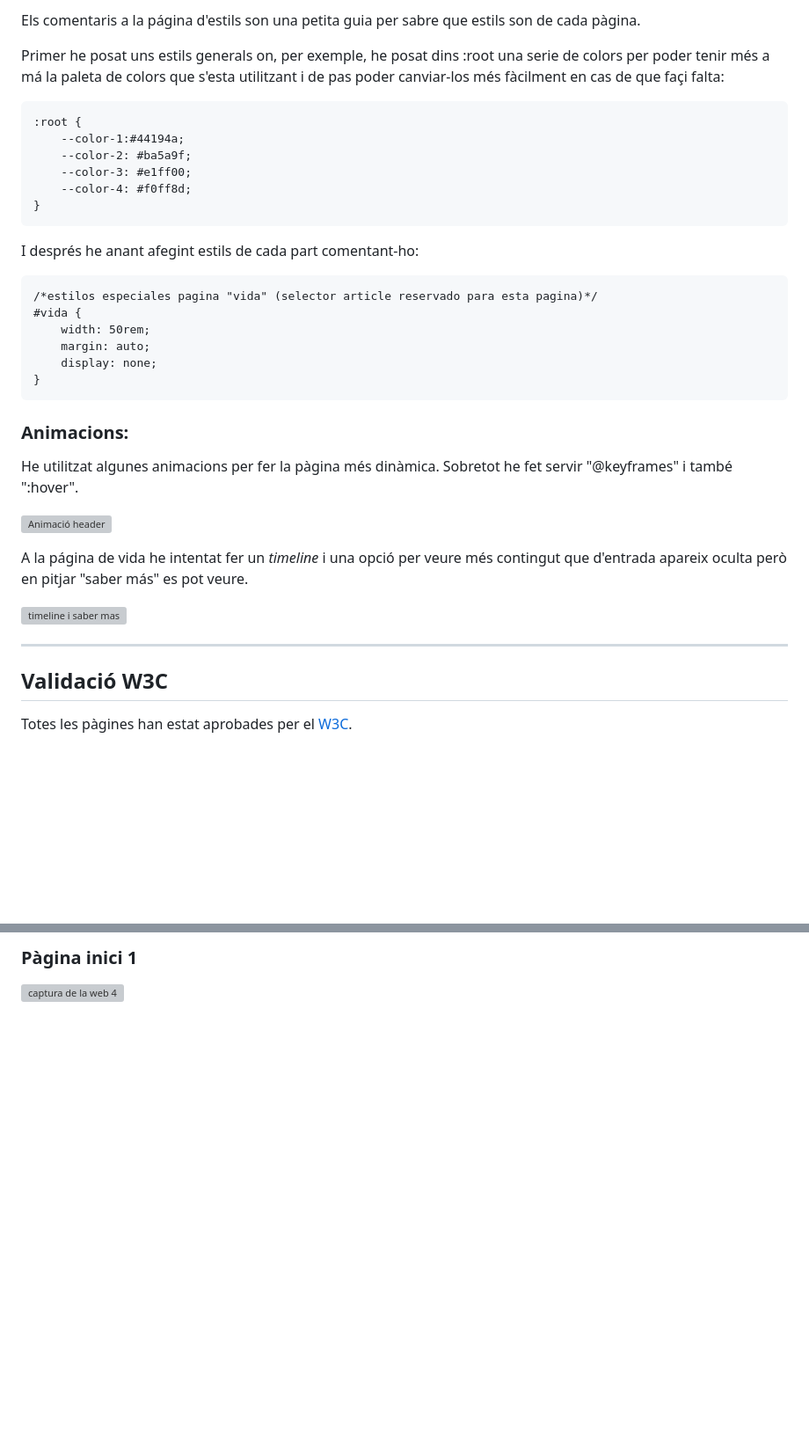
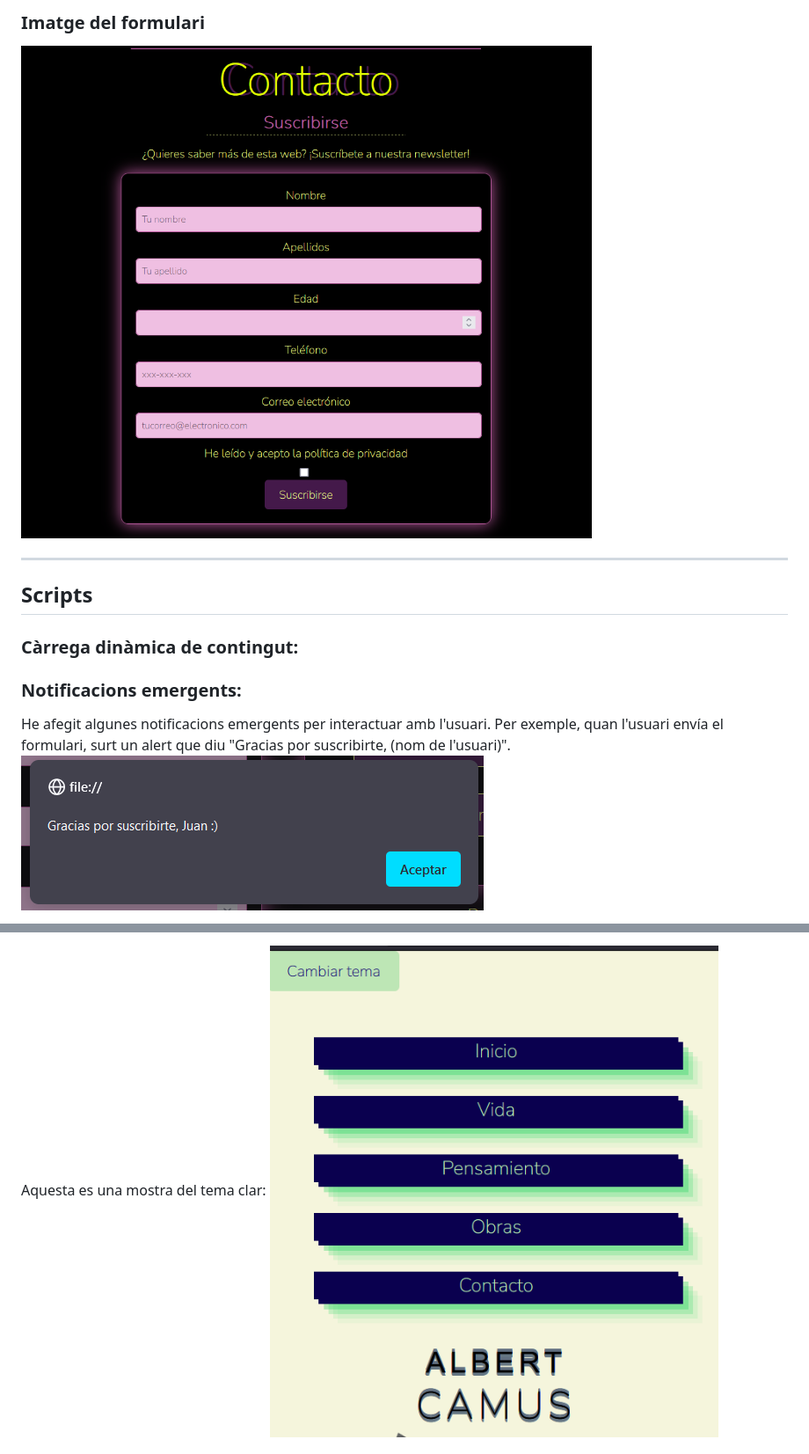
Before and after one commit to diego2444/practica3_LLM, a Markdown page: README.md, 2 parts joined by grey strips. Shown at 88% size. GitHub-like rendering; pictures changed too: readme_medios/captura_01.png (added), readme_medios/captura_03.png (added), readme_medios/captura_04.png (added); blank space fills up the shorter version; grey boxes are pictures that could not be loaded.

Commit message:
canvis

````diff
--- a/README.md
+++ b/README.md
@@ -71,35 +47,11 @@ No he tobat necessari comentar el codi HTML perque consider que l'estructura és
-Els comentaris a la página d'estils son una petita guia per sabre que estils son de cada pàgina.
-
-Primer he posat uns estils generals on, per exemple, he posat dins :root una serie de colors per poder tenir més a má la paleta de colors que s'esta utilitzant i de pas poder canviar-los més fàcilment en cas de que façi falta:
-```
-:root {
-    --color-1:#44194a;
-    --color-2: #ba5a9f;
-    --color-3: #e1ff00;
-    --color-4: #f0ff8d;
-}
-```
-I després he anant afegint estils de cada part comentant-ho:
-```
-/*estilos especiales pagina "vida" (selector article reservado para esta pagina)*/
-#vida {
-    width: 50rem;
-    margin: auto;
-    display: none;
-}
-```
-### Animacions:
-He utilitzat algunes animacions per fer la pàgina més dinàmica. Sobretot he fet servir "@keyframes" i també ":hover".
-
-![Animació header](/readme_medios/animacio_header.gif "Animació header")
-
-A la página de vida he intentat fer un *timeline* i una opció per veure més contingut que d'entrada apareix oculta però en pitjar "saber más" es pot veure.
-
-![timeline i saber mas](/readme_medios/timeline.gif "timeline i saber mas")
-
+### Imatge del formulari
+![formulari](/readme_medios/captura_04.png)
 
 ---
 
-## Validació W3C
-Totes les pàgines han estat aprobades per el [W3C](https://www.w3.org/).
+## Scripts
+### Càrrega dinàmica de contingut:
+### Notificacions emergents:
+He afegit algunes notificacions emergents per interactuar amb l'usuari. Per exemple, quan l'usuari envía el formulari, surt un alert que diu "Gracias por suscribirte, (nom de l'usuari)".
+![captura alert](/readme_medios/captura_01.png)
 
@@ -146,4 +77,4 @@ L'estructura sería:
 
-### Pàgina inici 1
-![captura de la web 4](/readme_medios/captura4.png "captura de la web 4")
+Aquesta es una mostra del tema clar:
+![tema clar](/readme_medios/captura_03.png)
 
````
Also changed, not shown: other parts of README.md (+45 -97 lines), readme_medios/captura_02.png (added), 7 other files.
